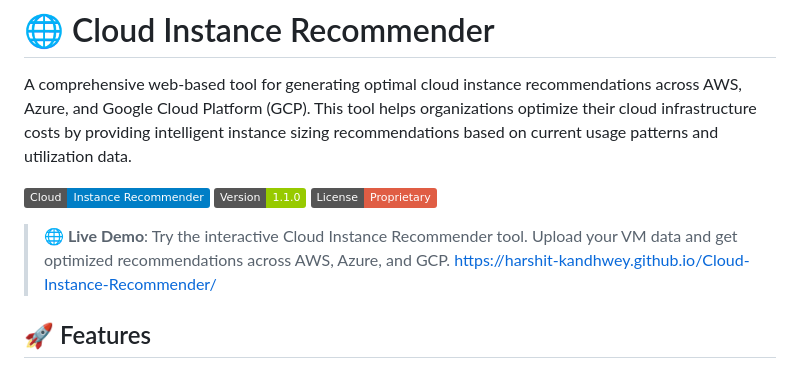
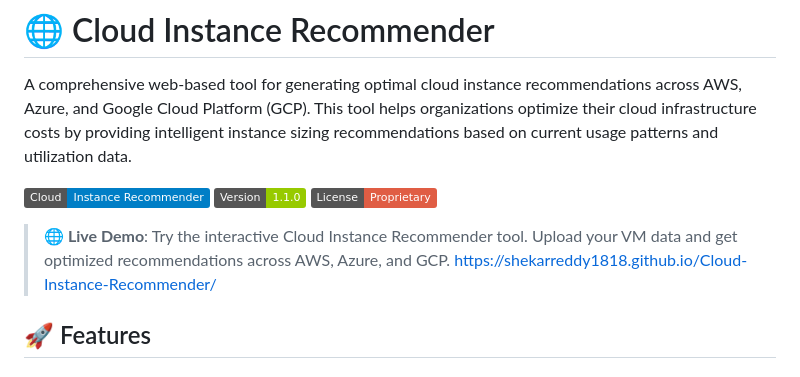
Before and after one commit to shekarreddy1818-glitch/cloud-, a Markdown page: README.md, the part around the change. Rendered like a GitHub page; badges without logos.

```diff
--- a/README.md
+++ b/README.md
@@ -8,7 +8,7 @@ A comprehensive web-based tool for generating optimal cloud instance recommendat
 
 > **🌐 Live Demo**: Try the interactive Cloud Instance Recommender tool.
 > Upload your VM data and get optimized recommendations across AWS, Azure, and GCP.
-> https://harshit-kandhwey.github.io/Cloud-Instance-Recommender/
+> https://shekarreddy1818.github.io/Cloud-Instance-Recommender/
 
 ## 🚀 Features
 
```
